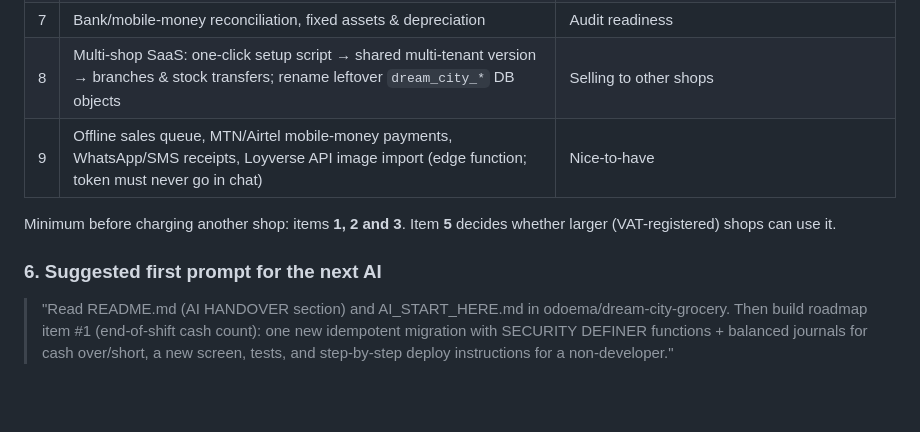
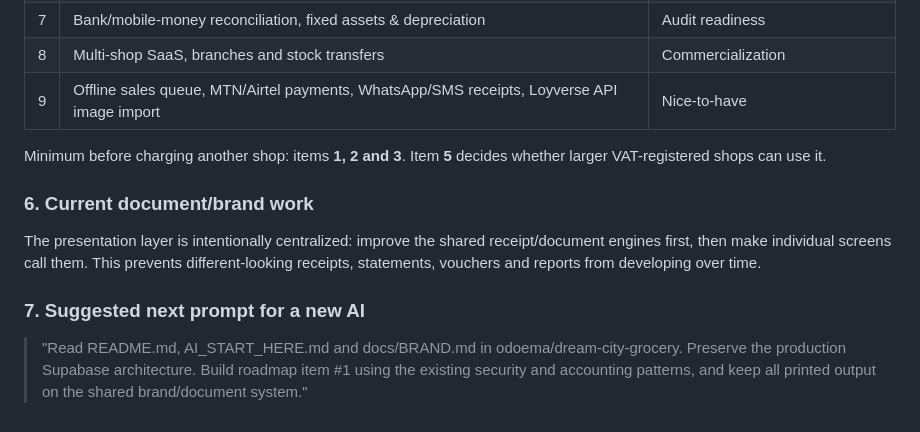
Before and after one commit to odoema/dream-city-grocery, a Markdown page: README.md, the part around one of its changes. Rendered like a GitHub page; blank space fills up the shorter version.

```diff
--- a/README.md
+++ b/README.md
@@ -141,9 +132,13 @@ The original single-shop design notes are kept in `docs/` (`TARGET-ARCHITECTURE.
 | 7 | Bank/mobile-money reconciliation, fixed assets & depreciation | Audit readiness |
-| 8 | Multi-shop SaaS: one-click setup script → shared multi-tenant version → branches & stock transfers; rename leftover `dream_city_*` DB objects | Selling to other shops |
-| 9 | Offline sales queue, MTN/Airtel mobile-money payments, WhatsApp/SMS receipts, Loyverse API image import (edge function; token must never go in chat) | Nice-to-have |
+| 8 | Multi-shop SaaS, branches and stock transfers | Commercialization |
+| 9 | Offline sales queue, MTN/Airtel payments, WhatsApp/SMS receipts, Loyverse API image import | Nice-to-have |
 
-Minimum before charging another shop: items **1, 2 and 3**. Item **5** decides whether larger (VAT-registered) shops can use it.
+Minimum before charging another shop: items **1, 2 and 3**. Item **5** decides whether larger VAT-registered shops can use it.
 
-### 6. Suggested first prompt for the next AI
+### 6. Current document/brand work
 
-> "Read README.md (AI HANDOVER section) and AI_START_HERE.md in odoema/dream-city-grocery. Then build roadmap item #1 (end-of-shift cash count): one new idempotent migration with SECURITY DEFINER functions + balanced journals for cash over/short, a new screen, tests, and step-by-step deploy instructions for a non-developer."
+The presentation layer is intentionally centralized: improve the shared receipt/document engines first, then make individual screens call them. This prevents different-looking receipts, statements, vouchers and reports from developing over time.
+
+### 7. Suggested next prompt for a new AI
+
+> "Read README.md, AI_START_HERE.md and docs/BRAND.md in odoema/dream-city-grocery. Preserve the production Supabase architecture. Build roadmap item #1 using the existing security and accounting patterns, and keep all printed output on the shared brand/document system."
```
Also changed, not shown: other parts of README.md (+46 -55 lines).
